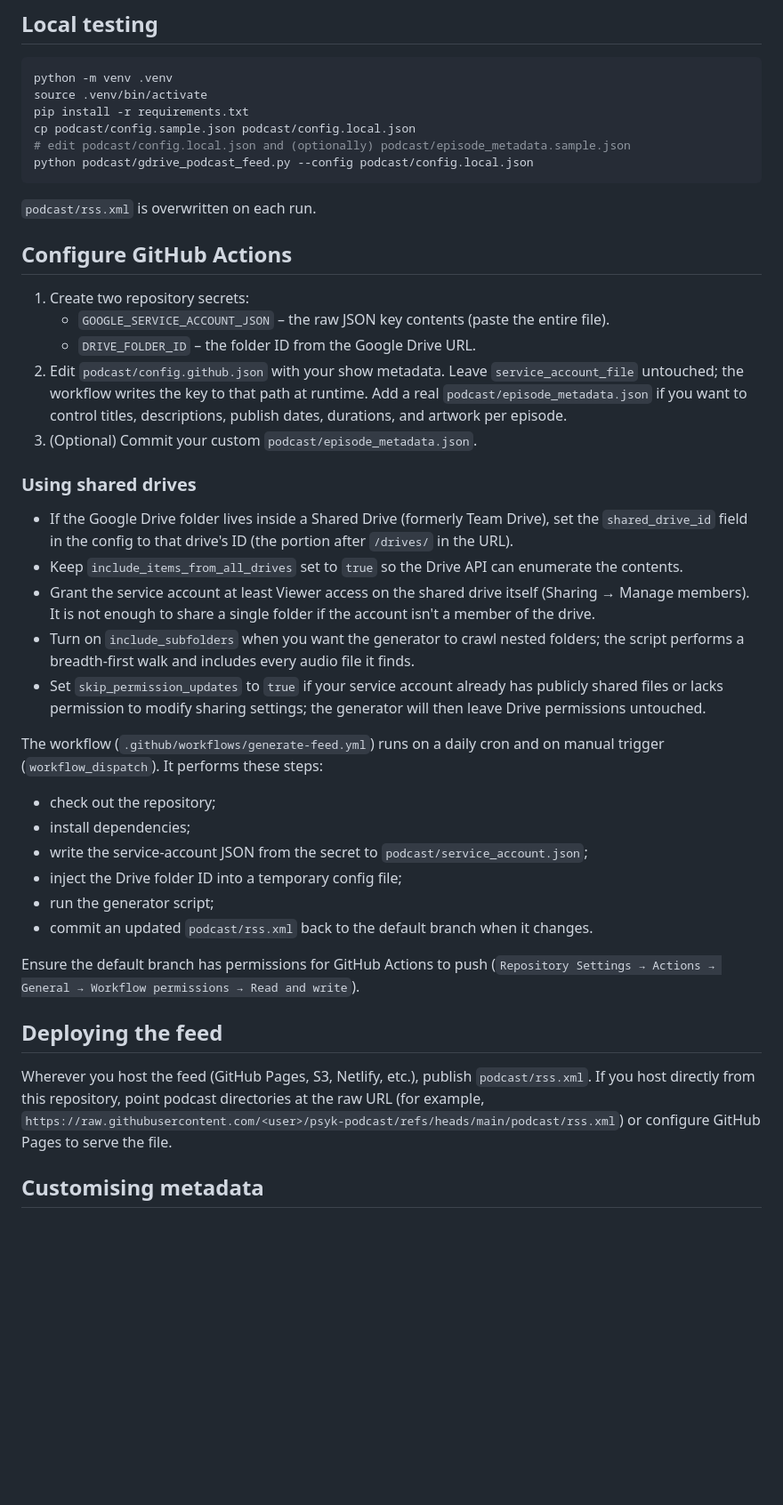
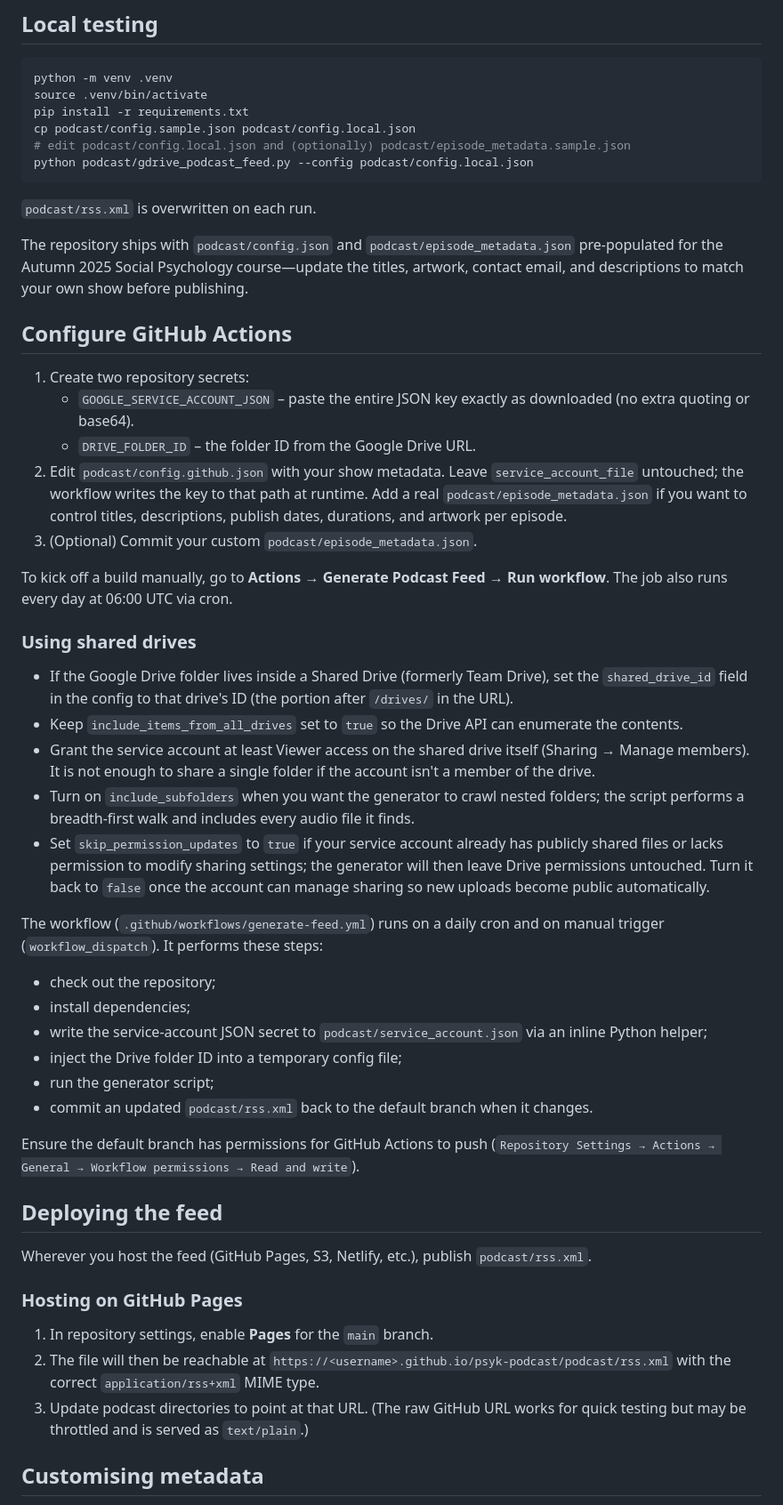
Before and after one commit to ennuiweb/psyk-podcast, a Markdown page: README.md, the part around the change printed below. Shown: that part at 89% size. GitHub-like rendering; blank space fills up the shorter version.

Commit message:
Doc: refresh workflow and hosting instructions

````diff
--- a/README.md
+++ b/README.md
@@ -26,24 +26,28 @@ python podcast/gdrive_podcast_feed.py --config podcast/config.local.json
 ```
 `podcast/rss.xml` is overwritten on each run.
 
+The repository ships with `podcast/config.json` and `podcast/episode_metadata.json` pre-populated for the Autumn 2025 Social Psychology course—update the titles, artwork, contact email, and descriptions to match your own show before publishing.
+
 ## Configure GitHub Actions
 1. Create two repository secrets:
-   - `GOOGLE_SERVICE_ACCOUNT_JSON` – the raw JSON key contents (paste the entire file).
+   - `GOOGLE_SERVICE_ACCOUNT_JSON` – paste the entire JSON key exactly as downloaded (no extra quoting or base64).
    - `DRIVE_FOLDER_ID` – the folder ID from the Google Drive URL.
 2. Edit `podcast/config.github.json` with your show metadata. Leave `service_account_file` untouched; the workflow writes the key to that path at runtime. Add a real `podcast/episode_metadata.json` if you want to control titles, descriptions, publish dates, durations, and artwork per episode.
 3. (Optional) Commit your custom `podcast/episode_metadata.json`.
+
+To kick off a build manually, go to **Actions → Generate Podcast Feed → Run workflow**. The job also runs every day at 06:00 UTC via cron.
 
 ### Using shared drives
 - If the Google Drive folder lives inside a Shared Drive (formerly Team Drive), set the `shared_drive_id` field in the config to that drive's ID (the portion after `/drives/` in the URL).
 - Keep `include_items_from_all_drives` set to `true` so the Drive API can enumerate the contents.
 - Grant the service account at least Viewer access on the shared drive itself (Sharing → Manage members). It is not enough to share a single folder if the account isn't a member of the drive.
 - Turn on `include_subfolders` when you want the generator to crawl nested folders; the script performs a breadth-first walk and includes every audio file it finds.
-- Set `skip_permission_updates` to `true` if your service account already has publicly shared files or lacks permission to modify sharing settings; the generator will then leave Drive permissions untouched.
+- Set `skip_permission_updates` to `true` if your service account already has publicly shared files or lacks permission to modify sharing settings; the generator will then leave Drive permissions untouched. Turn it back to `false` once the account can manage sharing so new uploads become public automatically.
 
 The workflow (`.github/workflows/generate-feed.yml`) runs on a daily cron and on manual trigger (`workflow_dispatch`). It performs these steps:
 - check out the repository;
 - install dependencies;
-- write the service-account JSON from the secret to `podcast/service_account.json`;
+- write the service-account JSON secret to `podcast/service_account.json` via an inline Python helper;
 - inject the Drive folder ID into a temporary config file;
 - run the generator script;
 - commit an updated `podcast/rss.xml` back to the default branch when it changes.
@@ -51,7 +55,12 @@ The workflow (`.github/workflows/generate-feed.yml`) runs on a daily cron and on
 Ensure the default branch has permissions for GitHub Actions to push (`Repository Settings → Actions → General → Workflow permissions → Read and write`).
 
 ## Deploying the feed
-Wherever you host the feed (GitHub Pages, S3, Netlify, etc.), publish `podcast/rss.xml`. If you host directly from this repository, point podcast directories at the raw URL (for example, `https://raw.githubusercontent.com/<user>/psyk-podcast/refs/heads/main/podcast/rss.xml`) or configure GitHub Pages to serve the file.
+Wherever you host the feed (GitHub Pages, S3, Netlify, etc.), publish `podcast/rss.xml`.
+
+### Hosting on GitHub Pages
+1. In repository settings, enable **Pages** for the `main` branch.
+2. The file will then be reachable at `https://<username>.github.io/psyk-podcast/podcast/rss.xml` with the correct `application/rss+xml` MIME type.
+3. Update podcast directories to point at that URL. (The raw GitHub URL works for quick testing but may be throttled and is served as `text/plain`.)
 
 ## Customising metadata
 - Put per-episode overrides in `podcast/episode_metadata.json` (copy the sample and extend it). Keys can be the file name, or nest under `"by_name"` / `"by_id"` to mix strategies.
````
Also changed, not shown: other parts of README.md (+1 -0 lines).
